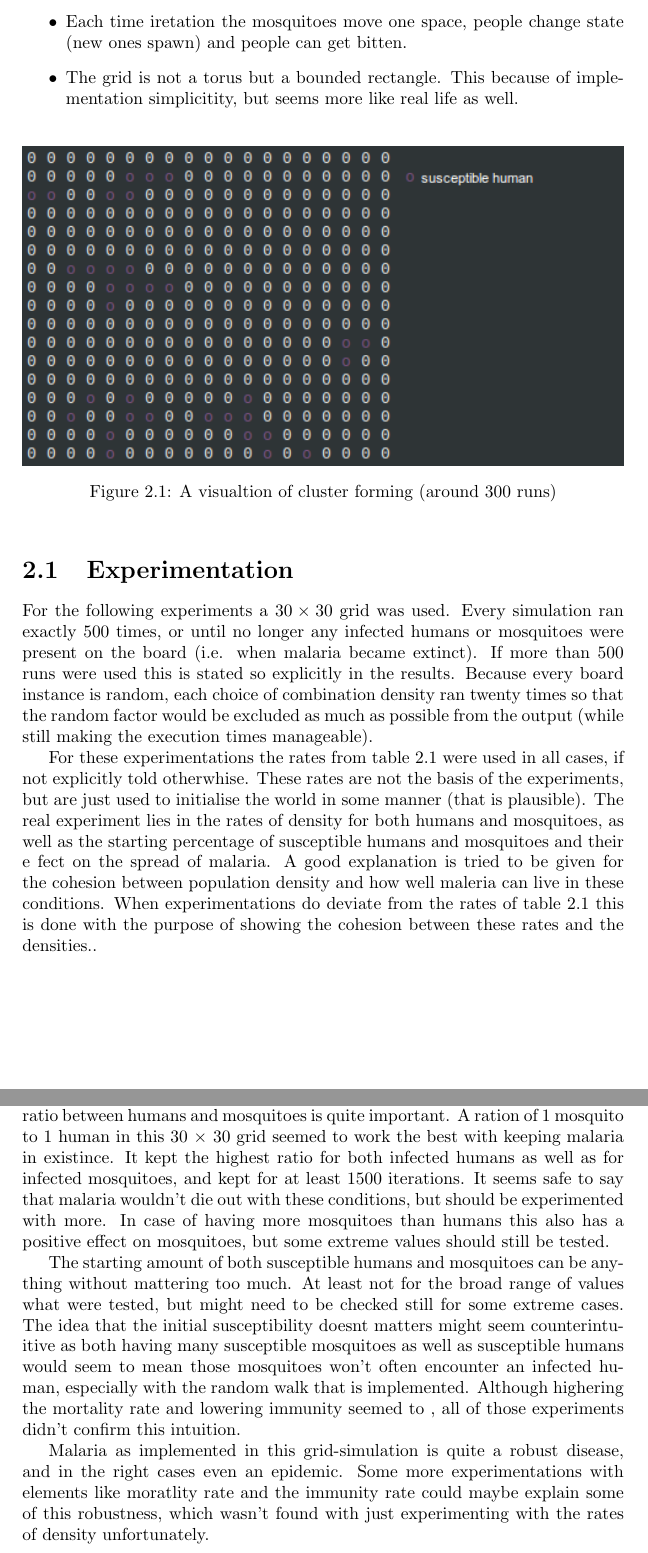
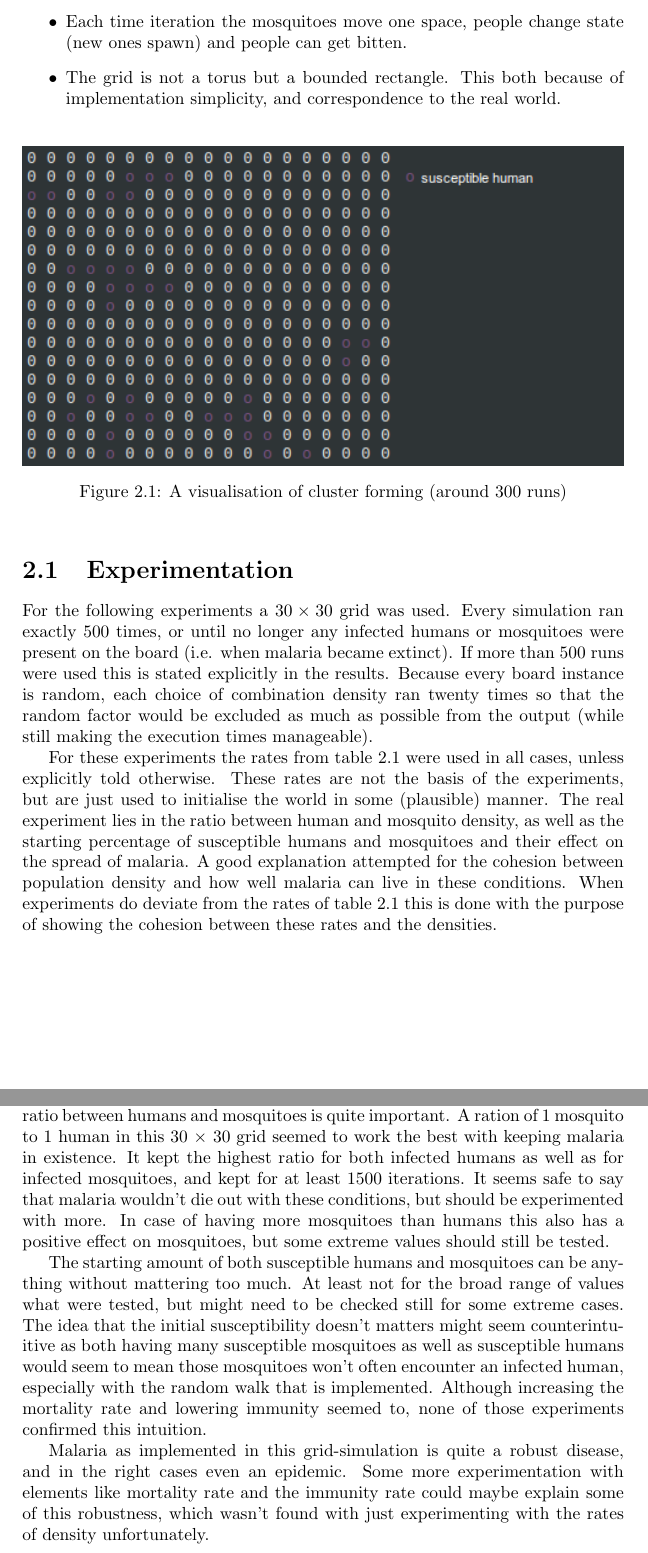
Before and after one commit to inge91/Inleiding-Modelleren-en-Simuleren, a LaTeX document (ForestFire/report.tex): two parts of pages 8 and 17 of 17, joined at a grey line, cut so that both start at the same text. Compiled offline with pdfLaTeX.

Commit message:
clean up report

```diff
--- a/ForestFire/report.tex
+++ b/ForestFire/report.tex
@@ -186,16 +187,16 @@ a grid-simulation, hence the following assumptions were made:
     such a starting grid to give a better idea of how it looks.
-    \item Each time iretation the mosquitoes move one space, people change state
+    \item Each time iteration the mosquitoes move one space, people change state
         (new ones spawn)
         and people can get bitten.
-    \item The grid is not a torus but a bounded rectangle. This because of
-        implementation simplicitity, but seems more like real life as well.
+    \item The grid is not a torus but a bounded rectangle. This both because of
+        implementation simplicity, and correspondence to the real world.
 \end{itemize}
 
 
 \begin{figure}[htbp]
     \centering
     \includegraphics[width=1\textwidth]{population_clusters.png}
-    \caption{A visualtion of cluster forming (around 300 runs)}
+    \caption{A visualisation of cluster forming (around 300 runs)}
     \label{fig:clustering}
 \end{figure}
 
@@ -210,22 +211,21 @@ a grid-simulation, hence the following assumptions were made:
 For the following experiments a $30 \times 30$ grid was used. Every simulation ran exactly
 500 times, or until no longer any infected humans or mosquitoes were present on
 the board (i.e. when  malaria became extinct). If more than 500 runs
-were used this is stated so explicitly in the results.
+were used this is stated explicitly in the results.
 Because every board instance is random, each choice of combination density ran
 twenty times so that the random factor would be excluded as much as possible
 from the output (while still making the execution times manageable).
 
-For these experimentations the rates from table \ref{tab:rates} were used in all
-cases, if not explicitly told otherwhise. These rates are not the basis of the
-experiments, but are just used to initialise the world in some manner (that is
-plausible). The real experiment lies in the rates of density for both
-humans and mosquitoes, as well as the starting percentage of susceptible
-humans and mosquitoes and their e fect on the spread of malaria. A good
-explanation  is
-tried to be given for the cohesion between population density and how well maleria can live in these conditions.
-When experimentations do deviate from the rates of table \ref{tab:rates} this is
-done with the purpose of showing the cohesion between these rates and the
-densities..
+For these experiments the rates from table \ref{tab:rates} were used in all
+cases, unless explicitly told otherwise. These rates are not the basis of the
+experiments, but are just used to initialise the world in some (plausible) manner.
+The real experiment lies in the ratio between human and mosquito density, as
+well as the starting percentage of susceptible humans and mosquitoes and their
+effect on the spread of malaria. A good
+explanation attempted for the cohesion between population density
+and how well malaria can live in these conditions.  When experiments do
+deviate from the rates of table \ref{tab:rates} this is done with the purpose of
+showing the cohesion between these rates and the densities.
 
 \begin{table}
 \centering
@@ -442,7 +442,7 @@ in \ref{fig:less_immunity_05_08_05_02}.
 When figuring out the best conditions for malaria to be kept in existence the
 ratio between humans and mosquitoes is quite important. A ration of 1 mosquito
 to 1 human in this 30 $\times$ 30 grid seemed to work the best with keeping
-malaria in existince. It kept the highest ratio for both infected humans as well
+malaria in existence. It kept the highest ratio for both infected humans as well
 as for infected mosquitoes, and kept for at least 1500 iterations. It seems safe
 to say that malaria wouldn't die out with these conditions, but should be
 experimented with more. In case of having more mosquitoes than humans this also
@@ -452,15 +452,15 @@ tested.
 The starting amount of both susceptible humans and mosquitoes can be anything
 without mattering too much. At least not for the broad range of values what were
 tested, but might need to be checked still for some extreme cases. The idea that
-the initial susceptibility doesnt matters might seem counterintuitive as both having many susceptible mosquitoes as
+the initial susceptibility doesn't matters might seem counterintuitive as both having many susceptible mosquitoes as
 well as susceptible humans would seem to mean those mosquitoes won't often
 encounter an infected human, especially with the random walk that is
-implemented. Although highering the mortality rate and lowering immunity
-seemed to , all of those experiments didn't confirm this intuition.
+implemented. Although increasing the mortality rate and lowering immunity
+seemed to, none of those experiments confirmed this intuition.
 
 Malaria as implemented in this grid-simulation is quite a robust disease, and in
-the right cases even an epidemic. Some more experimentations with elements like
-moratlity rate and the immunity rate could maybe explain some of this robustness, which wasn't found with
+the right cases even an epidemic. Some more experimentation with elements like
+mortality rate and the immunity rate could maybe explain some of this robustness, which wasn't found with
 just experimenting with the rates of density unfortunately.
 
 % chapter malaria (end)
```
Also changed, not shown: ForestFire/report.tex (21 more changed lines).
